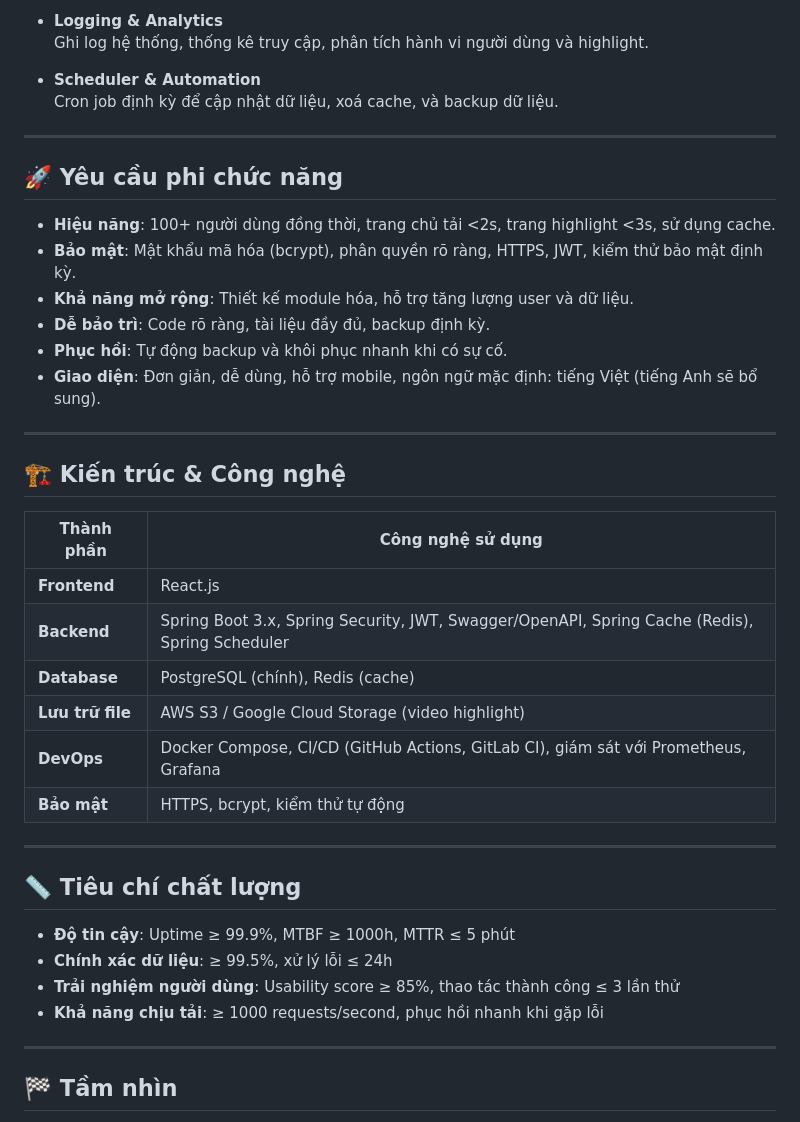
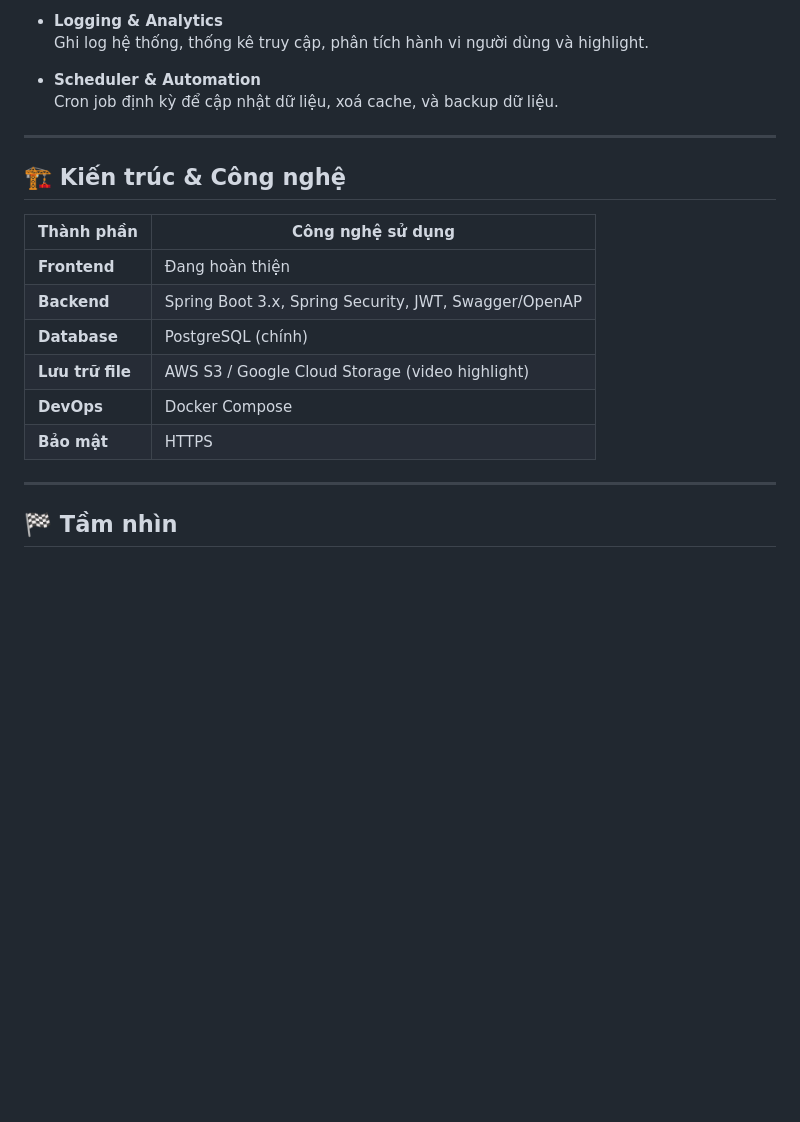
Before and after one commit to DuyVuux/GOAL-TRACK, a Markdown page: README.md, the part around the change. Drawn GitHub-style; blank space fills up the shorter version.

```diff
--- a/README.md
+++ b/README.md
@@ -54,36 +54,16 @@
 
 ---
 
-## 🚀 Yêu cầu phi chức năng
-
-- **Hiệu năng**: 100+ người dùng đồng thời, trang chủ tải <2s, trang highlight <3s, sử dụng cache.
-- **Bảo mật**: Mật khẩu mã hóa (bcrypt), phân quyền rõ ràng, HTTPS, JWT, kiểm thử bảo mật định kỳ.
-- **Khả năng mở rộng**: Thiết kế module hóa, hỗ trợ tăng lượng user và dữ liệu.
-- **Dễ bảo trì**: Code rõ ràng, tài liệu đầy đủ, backup định kỳ.
-- **Phục hồi**: Tự động backup và khôi phục nhanh khi có sự cố.
-- **Giao diện**: Đơn giản, dễ dùng, hỗ trợ mobile, ngôn ngữ mặc định: tiếng Việt (tiếng Anh sẽ bổ sung).
-
----
-
 ## 🏗️ Kiến trúc & Công nghệ
 
-| Thành phần  | Công nghệ sử dụng |
-|-------------|------------------|
-| **Frontend** | React.js |
-| **Backend** | Spring Boot 3.x, Spring Security, JWT, Swagger/OpenAPI, Spring Cache (Redis), Spring Scheduler |
-| **Database** | PostgreSQL (chính), Redis (cache) |
-| **Lưu trữ file** | AWS S3 / Google Cloud Storage (video highlight) |
-| **DevOps** | Docker Compose, CI/CD (GitHub Actions, GitLab CI), giám sát với Prometheus, Grafana |
-| **Bảo mật** | HTTPS, bcrypt, kiểm thử tự động |
-
----
-
-## 📏 Tiêu chí chất lượng
-
-- **Độ tin cậy**: Uptime ≥ 99.9%, MTBF ≥ 1000h, MTTR ≤ 5 phút
-- **Chính xác dữ liệu**: ≥ 99.5%, xử lý lỗi ≤ 24h
-- **Trải nghiệm người dùng**: Usability score ≥ 85%, thao tác thành công ≤ 3 lần thử
-- **Khả năng chịu tải**: ≥ 1000 requests/second, phục hồi nhanh khi gặp lỗi
+| Thành phần  | Công nghệ sử dụng                                     |
+|-------------|-------------------------------------------------------|
+| **Frontend** | Đang hoàn thiện                                       |
+| **Backend** | Spring Boot 3.x, Spring Security, JWT, Swagger/OpenAP |
+| **Database** | PostgreSQL (chính)                                    |
+| **Lưu trữ file** | AWS S3 / Google Cloud Storage (video highlight)       |
+| **DevOps** | Docker Compose                                        |
+| **Bảo mật** | HTTPS                                                 |
 
 ---
 
```
